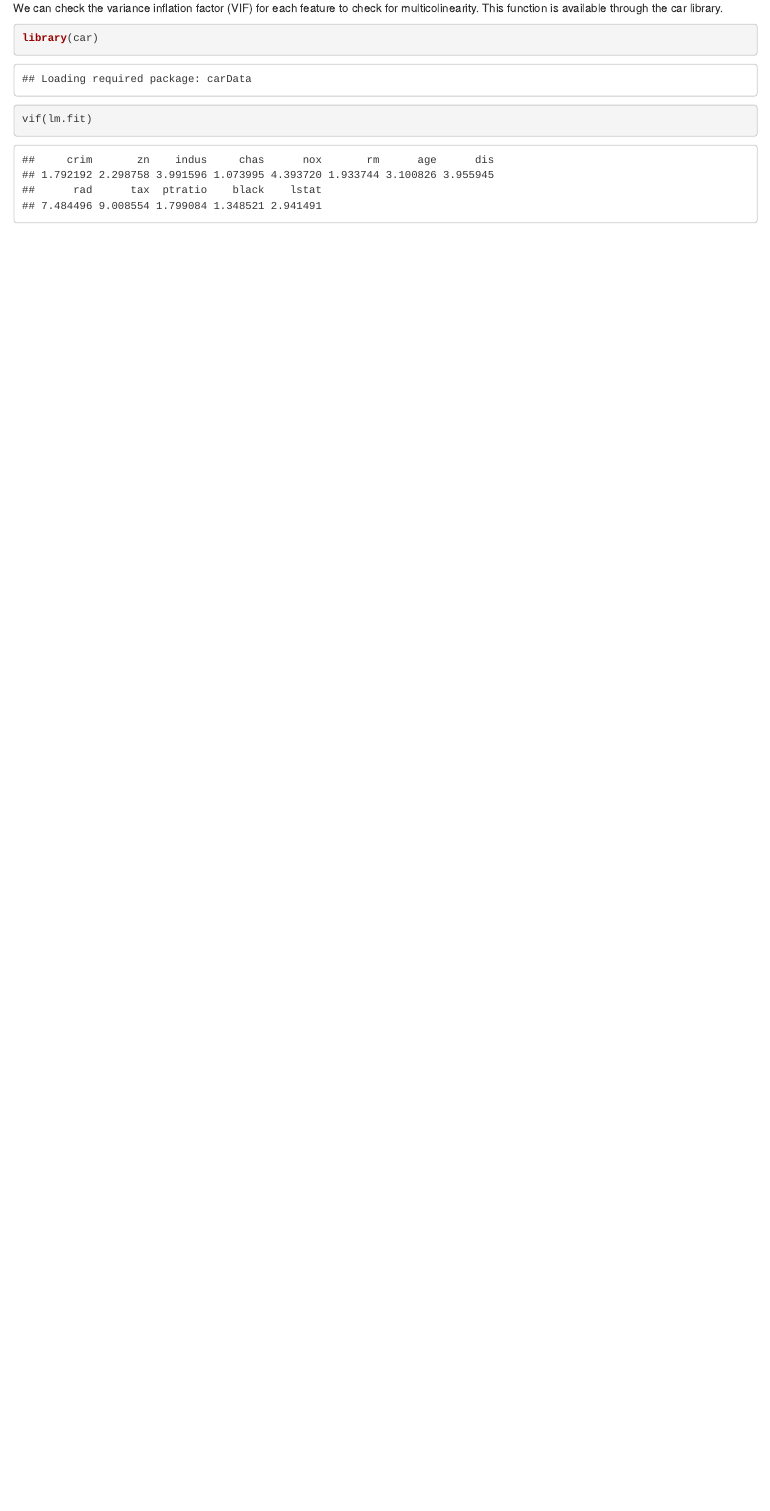
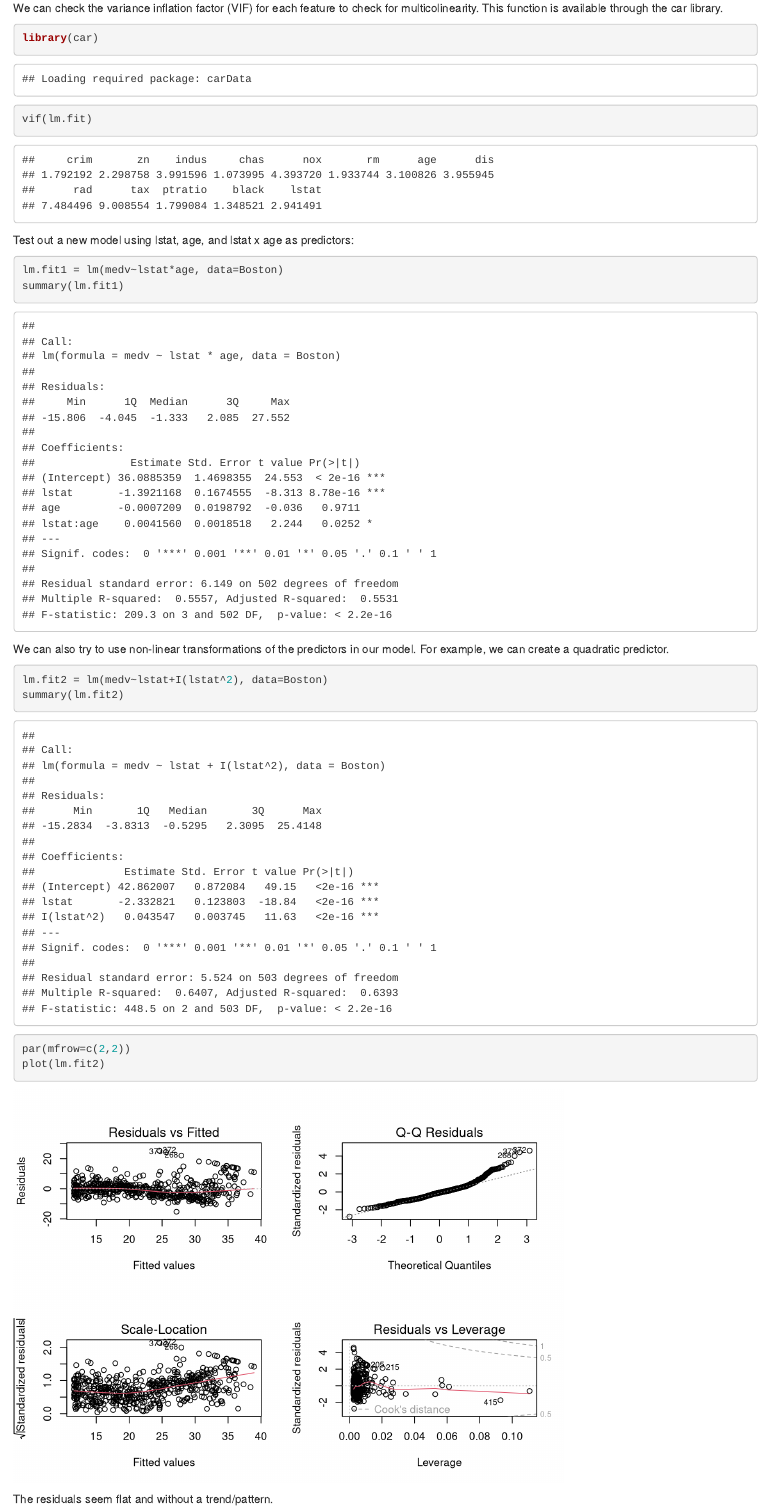
Before and after one commit to markbeng/linear_regression, an R Markdown document (medv.Rmd): the page in a window 1100 px wide, from 6310 px down. Rendered offline with R 4.5, knitr and Pandoc, with nearby package versions; some code elsewhere in the file could not run offline.

Commit message:
First commit.

````diff
--- a/medv.Rmd
+++ b/medv.Rmd
@@ -119,3 +119,19 @@ We can check the variance inflation factor (VIF) for each feature to check for m
 library(car)
 vif(lm.fit)
 ```
+Test out a new model using lstat, age, and lstat x age as predictors:
+```{r}
+lm.fit1 = lm(medv~lstat*age, data=Boston)
+summary(lm.fit1)
+```
+
+We can also try to use non-linear transformations of the predictors in our model.  For example, we can create a quadratic predictor.
+```{r}
+lm.fit2 = lm(medv~lstat+I(lstat^2), data=Boston)
+summary(lm.fit2)
+```
+```{r}
+par(mfrow=c(2,2))
+plot(lm.fit2)
+```
+The residuals seem flat and without a trend/pattern.
````
Also changed, not shown: medv.nb.html.
